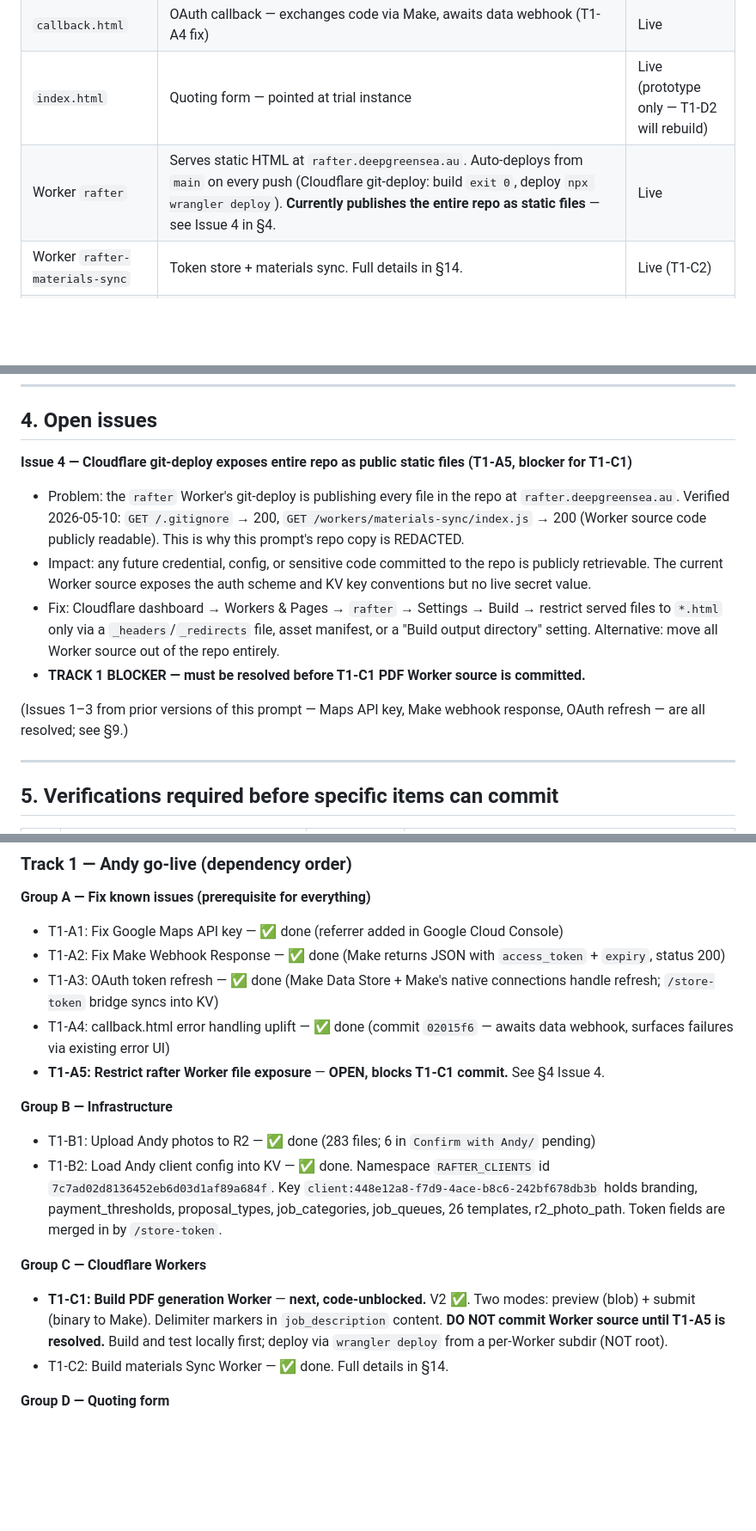
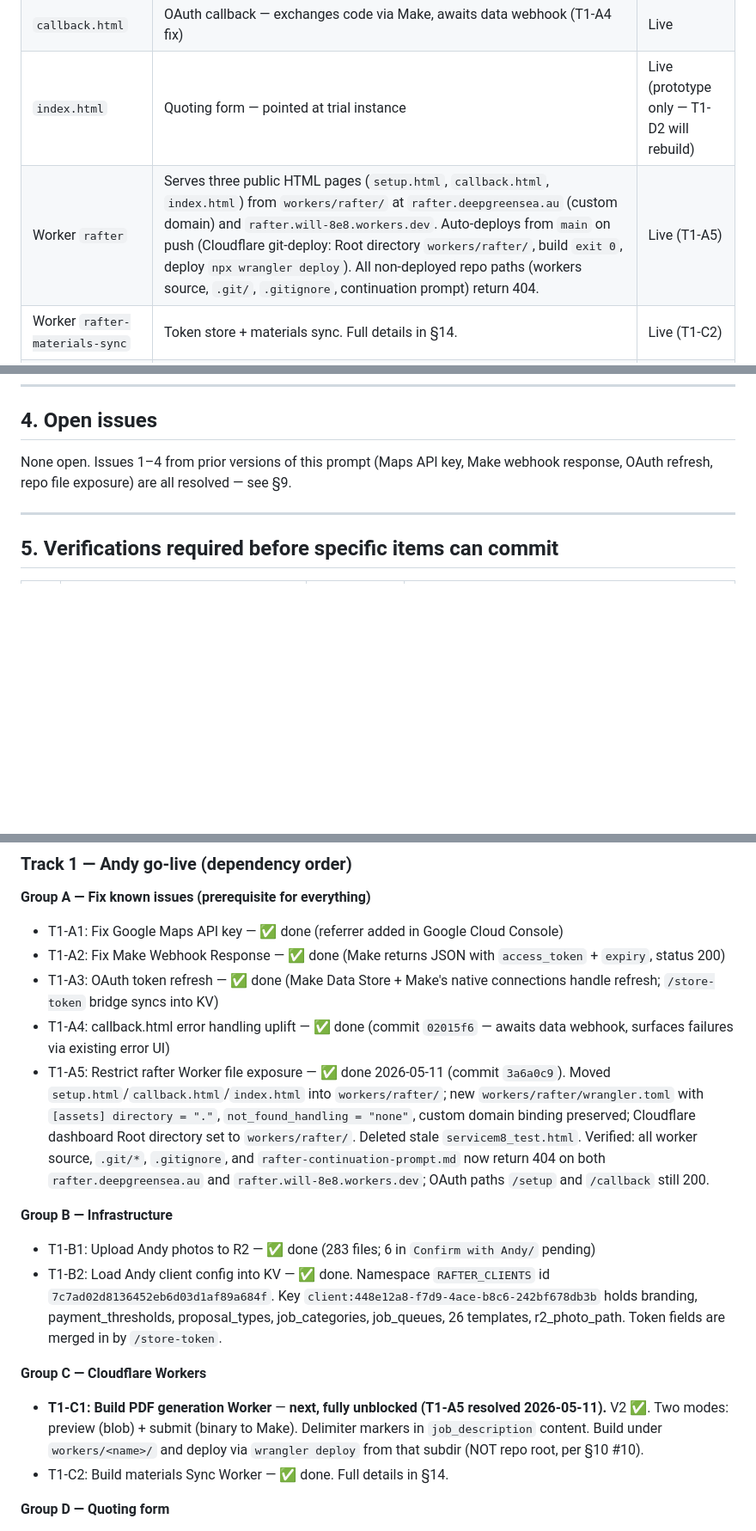
Before and after one commit to shikaishi/Rafter, a Markdown page: rafter-continuation-prompt.md, 3 parts joined by grey strips. Shown at 86% size. GitHub-like rendering; blank space fills up the shorter version.

```diff
--- a/rafter-continuation-prompt.md
+++ b/rafter-continuation-prompt.md
@@ -50,7 +50,7 @@ Rafter is an AI-assisted quoting and operations platform for Australian tradespe
 | `setup.html` | OAuth initiation — `rafter.deepgreensea.au/setup` | Live |
 | `callback.html` | OAuth callback — exchanges code via Make, awaits data webhook (T1-A4 fix) | Live |
 | `index.html` | Quoting form — pointed at trial instance | Live (prototype only — T1-D2 will rebuild) |
-| Worker `rafter` | Serves static HTML at `rafter.deepgreensea.au`. Auto-deploys from `main` on every push (Cloudflare git-deploy: build `exit 0`, deploy `npx wrangler deploy`). **Currently publishes the entire repo as static files** — see Issue 4 in §4. | Live |
+| Worker `rafter` | Serves three public HTML pages (`setup.html`, `callback.html`, `index.html`) from `workers/rafter/` at `rafter.deepgreensea.au` (custom domain) and `rafter.will-8e8.workers.dev`. Auto-deploys from `main` on push (Cloudflare git-deploy: Root directory `workers/rafter/`, build `exit 0`, deploy `npx wrangler deploy`). All non-deployed repo paths (workers source, `.git/`, `.gitignore`, continuation prompt) return 404. | Live (T1-A5) |
 | Worker `rafter-materials-sync` | Token store + materials sync. Full details in §14. | Live (T1-C2) |
 | KV namespace `RAFTER_CLIENTS` | id `7c7ad02d8136452eb6d03d1af89a684f`. Holds `client:{uuid}` config + tokens, and `materials:{uuid}` cache (24h TTL). | Live |
 | R2 bucket `rafter-assets` | 283 photos under `clients/448e12a8-…/photos/{folder}/{filename}`. | Live (T1-B1) |
@@ -66,13 +66,7 @@ Rafter is an AI-assisted quoting and operations platform for Australian tradespe
 
 ## 4. Open issues
 
-**Issue 4 — Cloudflare git-deploy exposes entire repo as public static files (T1-A5, blocker for T1-C1)**
-- Problem: the `rafter` Worker's git-deploy is publishing every file in the repo at `rafter.deepgreensea.au`. Verified 2026-05-10: `GET /.gitignore` → 200, `GET /workers/materials-sync/index.js` → 200 (Worker source code publicly readable). This is why this prompt's repo copy is REDACTED.
-- Impact: any future credential, config, or sensitive code committed to the repo is publicly retrievable. The current Worker source exposes the auth scheme and KV key conventions but no live secret value.
-- Fix: Cloudflare dashboard → Workers & Pages → `rafter` → Settings → Build → restrict served files to `*.html` only via a `_headers`/`_redirects` file, asset manifest, or a "Build output directory" setting. Alternative: move all Worker source out of the repo entirely.
-- **TRACK 1 BLOCKER — must be resolved before T1-C1 PDF Worker source is committed.**
-
-(Issues 1–3 from prior versions of this prompt — Maps API key, Make webhook response, OAuth refresh — are all resolved; see §9.)
+None open. Issues 1–4 from prior versions of this prompt (Maps API key, Make webhook response, OAuth refresh, repo file exposure) are all resolved — see §9.
 
 ---
 
@@ -140,14 +134,14 @@ Rafter is an AI-assisted quoting and operations platform for Australian tradespe
 - T1-A2: Fix Make Webhook Response — ✅ done (Make returns JSON with `access_token` + `expiry`, status 200)
 - T1-A3: OAuth token refresh — ✅ done (Make Data Store + Make's native connections handle refresh; `/store-token` bridge syncs into KV)
 - T1-A4: callback.html error handling uplift — ✅ done (commit `02015f6` — awaits data webhook, surfaces failures via existing error UI)
-- **T1-A5: Restrict rafter Worker file exposure** — **OPEN, blocks T1-C1 commit.** See §4 Issue 4.
+- T1-A5: Restrict rafter Worker file exposure — ✅ done 2026-05-11 (commit `3a6a0c9`). Moved `setup.html`/`callback.html`/`index.html` into `workers/rafter/`; new `workers/rafter/wrangler.toml` with `[assets] directory = "."`, `not_found_handling = "none"`, custom domain binding preserved; Cloudflare dashboard Root directory set to `workers/rafter/`. Deleted stale `servicem8_test.html`. Verified: all worker source, `.git/*`, `.gitignore`, and `rafter-continuation-prompt.md` now return 404 on both `rafter.deepgreensea.au` and `rafter.will-8e8.workers.dev`; OAuth paths `/setup` and `/callback` still 200.
 
 **Group B — Infrastructure**
 - T1-B1: Upload Andy photos to R2 — ✅ done (283 files; 6 in `Confirm with Andy/` pending)
 - T1-B2: Load Andy client config into KV — ✅ done. Namespace `RAFTER_CLIENTS` id `7c7ad02d8136452eb6d03d1af89a684f`. Key `client:448e12a8-f7d9-4ace-b8c6-242bf678db3b` holds branding, payment_thresholds, proposal_types, job_categories, job_queues, 26 templates, r2_photo_path. Token fields are merged in by `/store-token`.
 
 **Group C — Cloudflare Workers**
-- **T1-C1: Build PDF generation Worker** — **next, code-unblocked.** V2 ✅. Two modes: preview (blob) + submit (binary to Make). Delimiter markers in `job_description` content. **DO NOT commit Worker source until T1-A5 is resolved.** Build and test locally first; deploy via `wrangler deploy` from a per-Worker subdir (NOT root).
+- **T1-C1: Build PDF generation Worker** — **next, fully unblocked (T1-A5 resolved 2026-05-11).** V2 ✅. Two modes: preview (blob) + submit (binary to Make). Delimiter markers in `job_description` content. Build under `workers/<name>/` and deploy via `wrangler deploy` from that subdir (NOT repo root, per §10 #10).
 - T1-C2: Build materials Sync Worker — ✅ done. Full details in §14.
 
 **Group D — Quoting form**
```
Also changed, not shown: other parts of rafter-continuation-prompt.md (+16 -14 lines).
